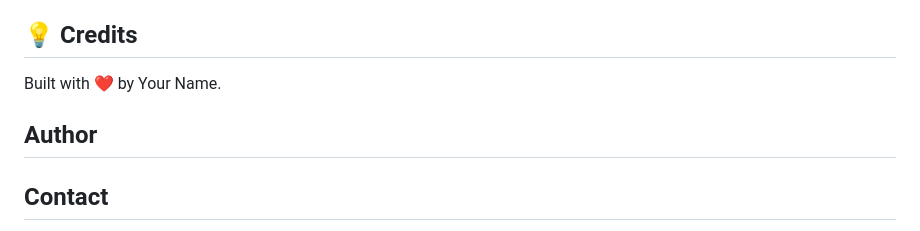
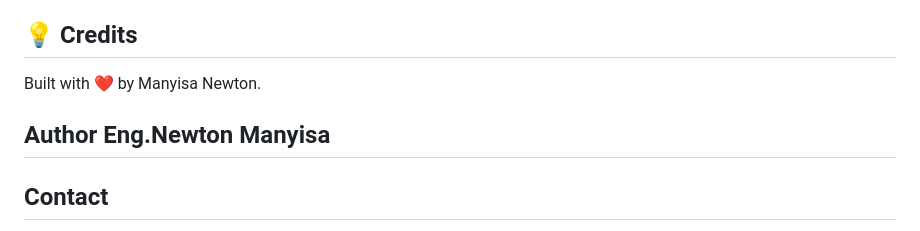
Before and after one commit to manyisanewton/week3-code-challenge, a Markdown page: README.MD, the part around the change. Drawn GitHub-style.

```diff
--- a/README.MD
+++ b/README.MD
@@ -83,9 +83,9 @@ Fork the repository.
 Create a new branch: git checkout -b feature-name.
 Submit a pull request with your changes.
 ## 💡 Credits
-Built with ❤️ by Your Name.
+Built with ❤️ by  Manyisa Newton.
 
-## Author
+## Author Eng.Newton Manyisa
 ## Contact
 1. Phone: +254799425417
 2. Email: <manyisanewton25@gmail.com>
```
